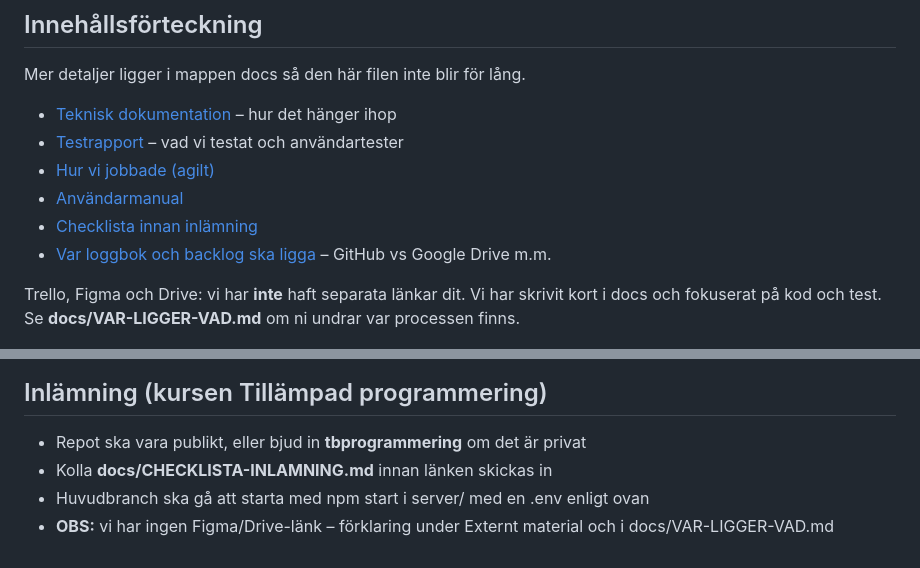
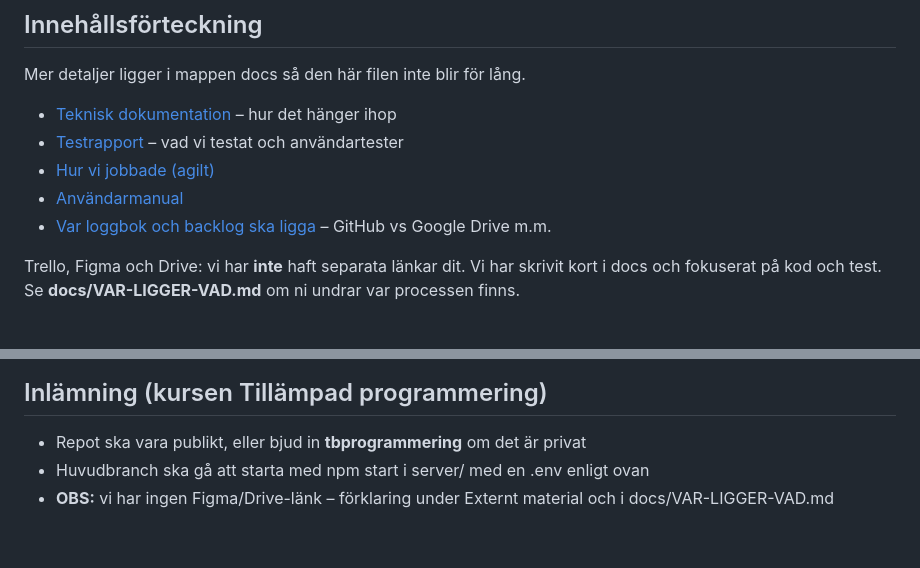
Before and after one commit to Ma7sari/Sentital, a Markdown page: README.md, 2 parts joined by grey strips. Rendered like a GitHub page.

Commit message:
remove checklist link from README
Co-authored-by: Cursor <cursoragent@cursor.com>

```diff
--- a/README.md
+++ b/README.md
@@ -12,7 +12,6 @@ Mer detaljer ligger i mappen docs så den här filen inte blir för lång.
 - [Testrapport](docs/TESTRAPPORT.md) – vad vi testat och användartester
 - [Hur vi jobbade (agilt)](docs/AGIL-PROCESS.md)
 - [Användarmanual](docs/ANVÄNDARMANUAL.md)
-- [Checklista innan inlämning](docs/CHECKLISTA-INLAMNING.md)
 - [Var loggbok och backlog ska ligga](docs/VAR-LIGGER-VAD.md) – GitHub vs Google Drive m.m.
 
 Trello, Figma och Drive: vi har **inte** haft separata länkar dit. Vi har skrivit kort i docs och fokuserat på kod och test. Se **docs/VAR-LIGGER-VAD.md** om ni undrar var processen finns.
@@ -169,6 +168,5 @@ Om läraren vill se mer processdetalj finns det i commits på GitHub, docs/TESTR
 ## Inlämning (kursen Tillämpad programmering)
 
 - Repot ska vara publikt, eller bjud in **tbprogrammering** om det är privat
-- Kolla **docs/CHECKLISTA-INLAMNING.md** innan länken skickas in
 - Huvudbranch ska gå att starta med npm start i server/ med en .env enligt ovan
 - **OBS:** vi har ingen Figma/Drive-länk – förklaring under Externt material och i docs/VAR-LIGGER-VAD.md
```
